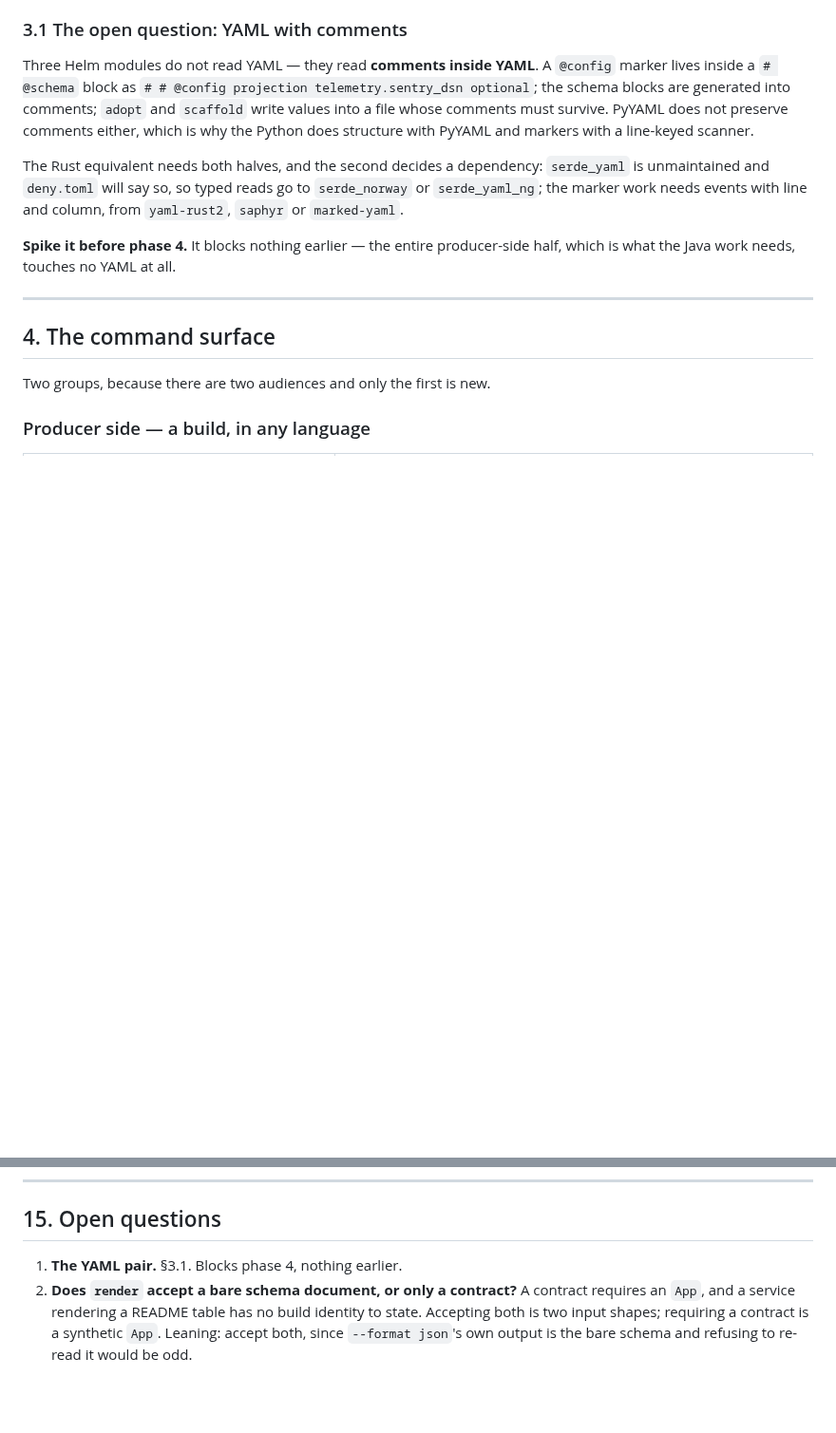
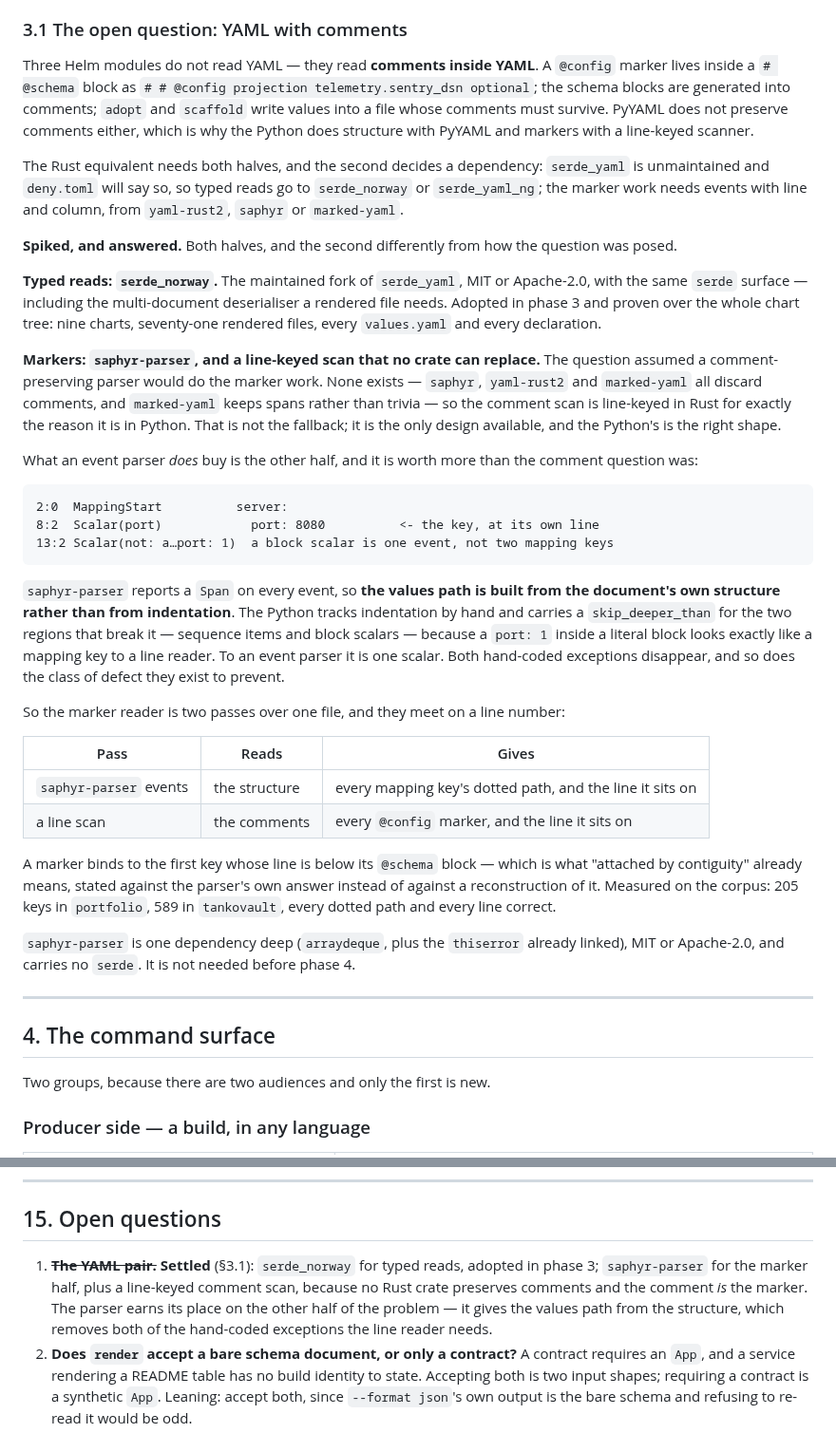
Before and after one commit to TimSchoenle/terrace-config, a Markdown page: docs/contract-cli-plan.md, 2 parts joined by grey strips. Shown at 95% size. Rendered like a GitHub page; blank space fills up the shorter version.

Commit message:
docs: settle the YAML question, and not the way it was posed
§3.1 assumed the marker work needed a comment-preserving parser. None
exists: `saphyr`, `yaml-rust2` and `marked-yaml` all discard comments, so
the comment scan is line-keyed in Rust for exactly the reason it is in
Python. That is the only design available, not a fallback.

`saphyr-parser` earns its place on the other half instead. It reports a
span on every event, so the values path comes from the document's own
structure rather than from indentation — which removes both hand-coded
exceptions the line reader needs, since a `port: 1` inside a block scalar
is one scalar event and not a mapping key. Measured over the corpus: 205
keys in portfolio, 589 in tankovault, every dotted path and line correct.

Typed reads are `serde_norway`, already adopted in phase 3 and proven over
the whole tree.

````diff
--- a/docs/contract-cli-plan.md
+++ b/docs/contract-cli-plan.md
@@ -225,8 +225,49 @@ The Rust equivalent needs both halves, and the second decides a dependency: `ser
 unmaintained and `deny.toml` will say so, so typed reads go to `serde_norway` or `serde_yaml_ng`;
 the marker work needs events with line and column, from `yaml-rust2`, `saphyr` or `marked-yaml`.
 
-**Spike it before phase 4.** It blocks nothing earlier — the entire producer-side half, which is
-what the Java work needs, touches no YAML at all.
+**Spiked, and answered.** Both halves, and the second differently from how the question was posed.
+
+**Typed reads: `serde_norway`.** The maintained fork of `serde_yaml`, MIT or Apache-2.0, with the
+same `serde` surface — including the multi-document deserialiser a rendered file needs. Adopted in
+phase 3 and proven over the whole chart tree: nine charts, seventy-one rendered files, every
+`values.yaml` and every declaration.
+
+**Markers: `saphyr-parser`, and a line-keyed scan that no crate can replace.** The question assumed
+a comment-preserving parser would do the marker work. None exists — `saphyr`, `yaml-rust2` and
+`marked-yaml` all discard comments, and `marked-yaml` keeps spans rather than trivia — so the
+comment scan is line-keyed in Rust for exactly the reason it is in Python. That is not the fallback;
+it is the only design available, and the Python's is the right shape.
+
+What an event parser *does* buy is the other half, and it is worth more than the comment question
+was:
+
+```text
+2:0  MappingStart          server:
+8:2  Scalar(port)            port: 8080          <- the key, at its own line
+13:2 Scalar(not: a…port: 1)  a block scalar is one event, not two mapping keys
+```
+
+`saphyr-parser` reports a `Span` on every event, so **the values path is built from the document's
+own structure rather than from indentation**. The Python tracks indentation by hand and carries a
+`skip_deeper_than` for the two regions that break it — sequence items and block scalars — because a
+`port: 1` inside a literal block looks exactly like a mapping key to a line reader. To an event
+parser it is one scalar. Both hand-coded exceptions disappear, and so does the class of defect they
+exist to prevent.
+
+So the marker reader is two passes over one file, and they meet on a line number:
+
+| Pass | Reads | Gives |
+|---|---|---|
+| `saphyr-parser` events | the structure | every mapping key's dotted path, and the line it sits on |
+| a line scan | the comments | every `@config` marker, and the line it sits on |
+
+A marker binds to the first key whose line is below its `@schema` block — which is what "attached by
+contiguity" already means, stated against the parser's own answer instead of against a reconstruction
+of it. Measured on the corpus: 205 keys in `portfolio`, 589 in `tankovault`, every dotted path and
+every line correct.
+
+`saphyr-parser` is one dependency deep (`arraydeque`, plus the `thiserror` already linked), MIT or
+Apache-2.0, and carries no `serde`. It is not needed before phase 4.
 
 ---
 
@@ -703,7 +744,11 @@ including a `--no-default-features` row; a `release-binaries` workflow; a contai
 
 ## 15. Open questions
 
-1. **The YAML pair.** §3.1. Blocks phase 4, nothing earlier.
+1. ~~**The YAML pair.**~~ **Settled** (§3.1): `serde_norway` for typed reads, adopted in phase 3;
+   `saphyr-parser` for the marker half, plus a line-keyed comment scan, because no Rust crate
+   preserves comments and the comment *is* the marker. The parser earns its place on the other half
+   of the problem — it gives the values path from the structure, which removes both of the
+   hand-coded exceptions the line reader needs.
 2. **Does `render` accept a bare schema document, or only a contract?** A contract requires an
    `App`, and a service rendering a README table has no build identity to state. Accepting both is
    two input shapes; requiring a contract is a synthetic `App`. Leaning: accept both, since
````
